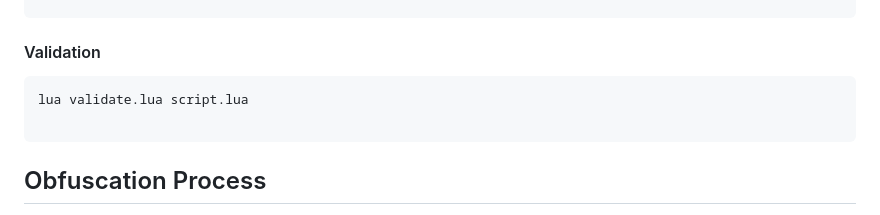
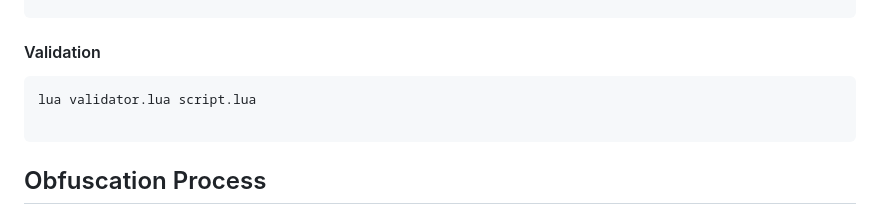
Before and after one commit to imnotexploi4test/imnotFuscator, a Markdown page: README.md, the part around the change. GitHub-like rendering.

````diff
--- a/README.md
+++ b/README.md
@@ -62,7 +62,7 @@ lua obfuscator.lua input.lua output.lua
 ```
 #### Validation
 ```bash
-lua validate.lua script.lua
+lua validator.lua script.lua
 
 ```
 ## Obfuscation Process
````
